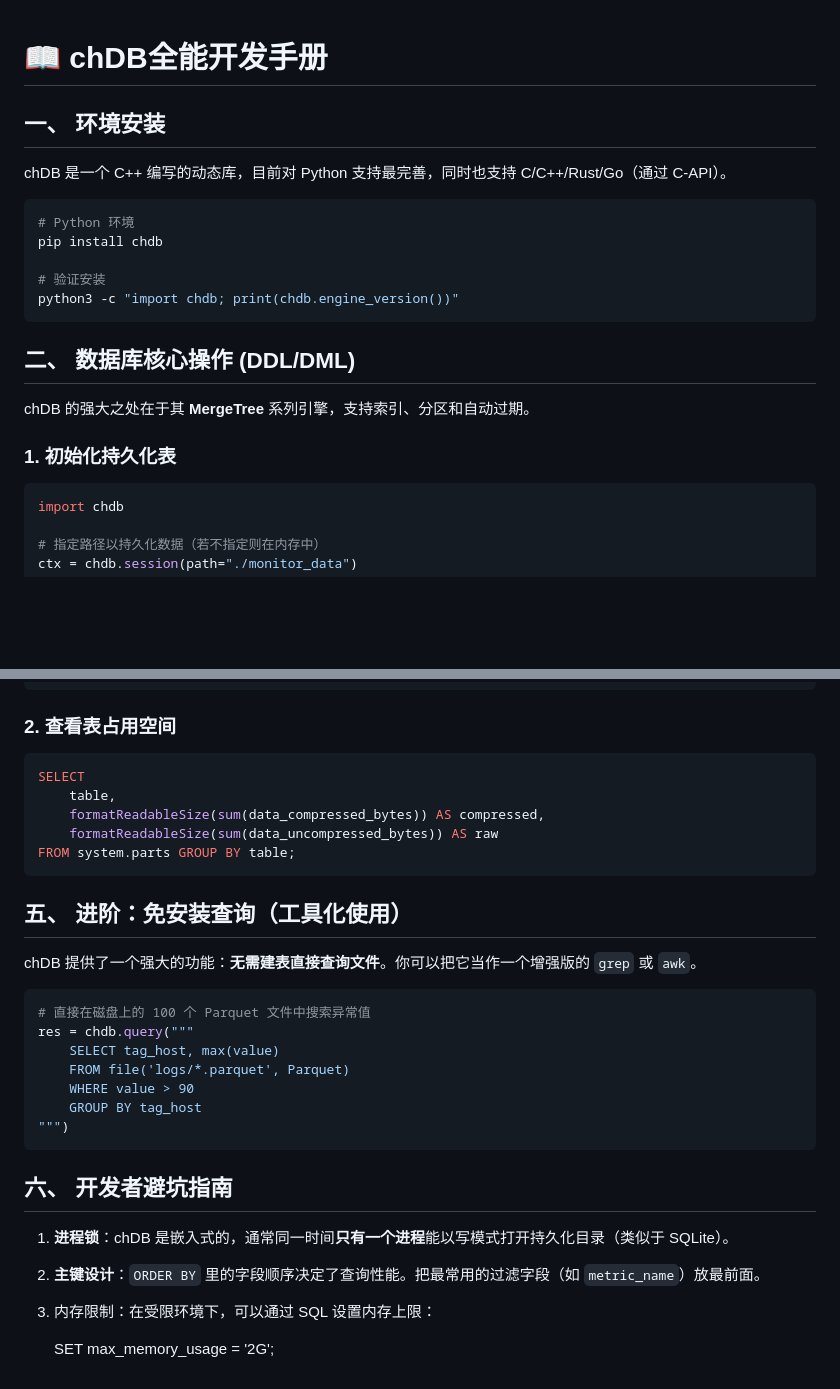
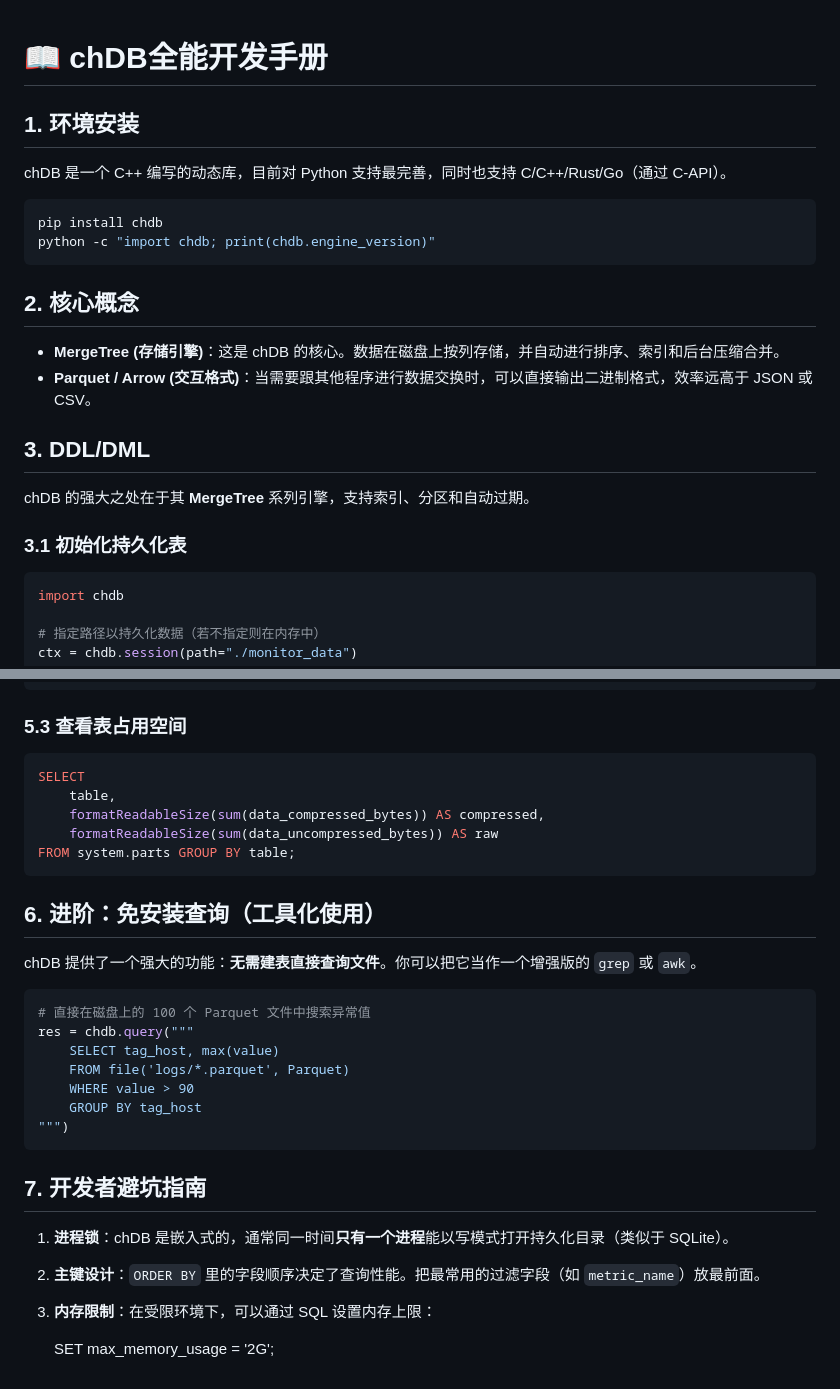
Before and after one commit to hollson/oskeeper, a Markdown page: db/ClickHouse/chDB全能开发手册.md, 2 parts joined by grey strips. Drawn GitHub-style; blank space fills up the shorter version.

````diff
--- a/db/ClickHouse/Untitled 1.md
+++ b/db/ClickHouse/chDB全能开发手册.md
@@ -1,28 +1,28 @@
-
-
 # 📖 chDB全能开发手册
 
-## 一、 环境安装
+## 1. 环境安装
 
 chDB 是一个 C++ 编写的动态库，目前对 Python 支持最完善，同时也支持 C/C++/Rust/Go（通过 C-API）。
 
 ```shell
-# Python 环境
 pip install chdb
-
-# 验证安装
-python3 -c "import chdb; print(chdb.engine_version())"
+python -c "import chdb; print(chdb.engine_version)"
 ```
 
 
 
+## 2. 核心概念
+
+- **MergeTree (存储引擎)**：这是 chDB 的核心。数据在磁盘上按列存储，并自动进行排序、索引和后台压缩合并。
+- **Parquet / Arrow (交互格式)**：当需要跟其他程序进行数据交换时，可以直接输出二进制格式，效率远高于 JSON 或 CSV。
 
 
-## 二、 数据库核心操作 (DDL/DML)
+
+## 3. DDL/DML
 
 chDB 的强大之处在于其 **MergeTree** 系列引擎，支持索引、分区和自动过期。
 
-### 1. 初始化持久化表
+### 3.1 初始化持久化表
 
 ```python
 import chdb
@@ -92,7 +141,7 @@ WHERE metric_name = 'cpu'
 GROUP BY time_bucket ORDER BY time_bucket;
 ```
 
-### 2. 查看表占用空间
+### 5.3 查看表占用空间
 
 ```sql
 SELECT
@@ -102,9 +151,7 @@ SELECT
 FROM system.parts GROUP BY table;
 ```
 
-
-
-## 五、 进阶：免安装查询（工具化使用）
+## 6. 进阶：免安装查询（工具化使用）
 
 chDB 提供了一个强大的功能：**无需建表直接查询文件**。你可以把它当作一个增强版的 `grep` 或 `awk`。
 
@@ -118,14 +165,12 @@ res = chdb.query("""
 """)
 ```
 
-
-
-## 六、 开发者避坑指南
+## 7. 开发者避坑指南
 
 1. **进程锁**：chDB 是嵌入式的，通常同一时间**只有一个进程**能以写模式打开持久化目录（类似于 SQLite）。
 
 2. **主键设计**：`ORDER BY` 里的字段顺序决定了查询性能。把最常用的过滤字段（如 `metric_name`）放最前面。
 
-3. 内存限制：在受限环境下，可以通过 SQL 设置内存上限：
+3. **内存限制**：在受限环境下，可以通过 SQL 设置内存上限：
 
    SET max_memory_usage = '2G';
````
Also changed, not shown: other parts of db/ClickHouse/chDB全能开发手册.md (+58 -9 lines), db/ClickHouse/CHDB3.md (+4 -25 lines), db/ClickHouse/Untitled.md (deleted, +0 -90 lines).
